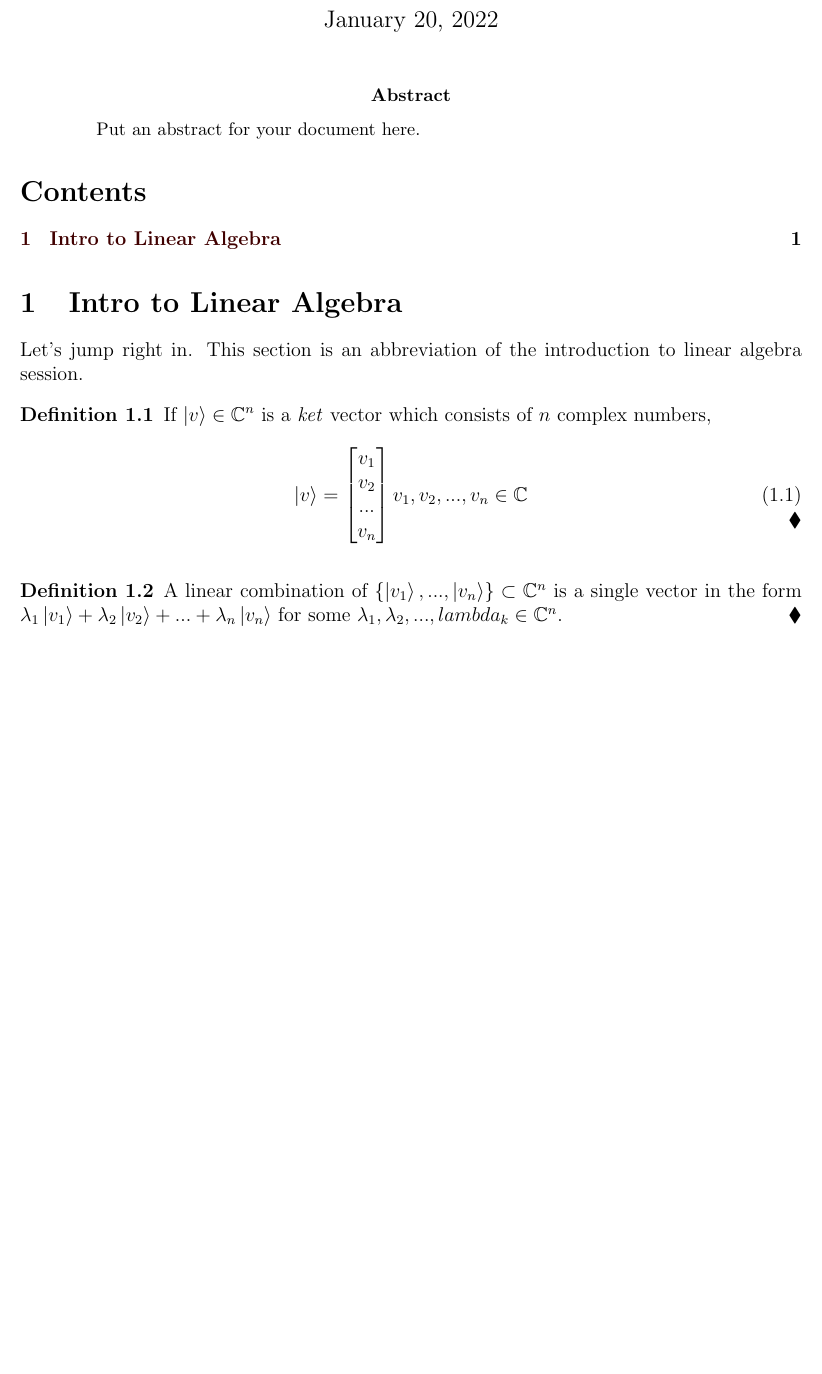
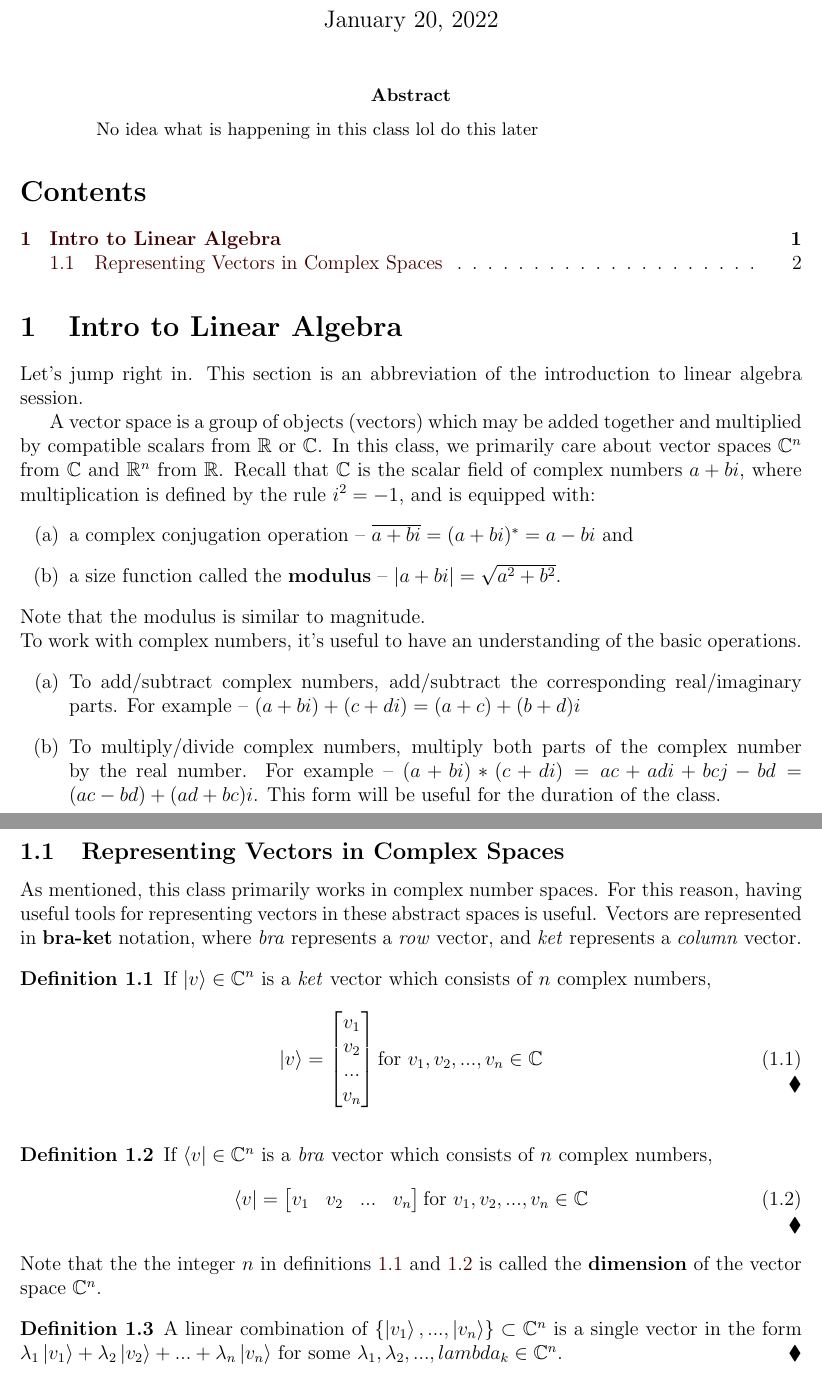
Before and after one commit to m8rmclaren/quantum_information_theory_notes, a LaTeX paper (qit_roszell.tex): part of the page before the commit and two parts of pages 1 and 2 of 2 after it, the two joined at a grey line, cut so that both start at the same text, the shorter picture padded with empty space. Compiled offline with pdfLaTeX.

Commit message:
Talked about complex # operations, introduced bra-ket

```diff
--- a/qit_roszell.tex
+++ b/qit_roszell.tex
@@ -403,7 +403,7 @@
 \begin{document}
 \maketitle
 \begin{abstract}
-Put an abstract for your document here.
+No idea what is happening in this class lol do this later
 \end{abstract}
 
 \tableofcontents
@@ -411,14 +411,37 @@ Put an abstract for your document here.
 \section{Intro to Linear Algebra}
 
 Let's jump right in. This section is an abbreviation of the introduction to linear algebra session.
-\begin{definition}
+
+A vector space is a group of objects (vectors) which may be added together and multiplied by compatible scalars from $\R$ or $\C$. In this class, we primarily care about vector spaces $\C^n$ from $\C$ and $\R^n$ from $\R$. Recall that $\C$ is the scalar field of complex numbers $a+bi$, where multiplication is defined by the rule $i^2=-1$, and is equipped with:
+\begin{enumerate}[label=(\alph*)]
+    \item a complex conjugation operation -- $\ol{a+bi}=(a+bi)^*=a-bi$ and
+    \item a size function called the \textbf{modulus} -- $\abs{a+bi}=\sqrt{a^2+b^2}.$
+\end{enumerate}
+Note that the modulus is similar to magnitude. \\
+To work with complex numbers, it's useful to have an understanding of the basic operations.
+\begin{enumerate}[label=(\alph*)]
+	\item To add/subtract complex numbers, add/subtract the corresponding real/imaginary parts. For 		example -- $(a+bi)+(c+di)=(a+c)+(b+d)i$
+	\item To multiply/divide complex numbers, multiply both parts of the complex number by the real 		number. For example -- $(a+bi)*(c+di)=ac+adi+bcj-bd=(ac-bd)+(ad+bc)i$. This form will be useful 		for the duration of the class.
+\end{enumerate}
+
+\subsection{Representing Vectors in Complex Spaces}
+As mentioned, this class primarily works in complex number spaces. For this reason, having useful tools for representing vectors in these abstract spaces is useful. Vectors are represented in \textbf{bra-ket} notation, where \textit{bra} represents a \textit{row} vector, and \textit{ket} represents a \textit{column} vector.
+\begin{definition}\label{def:ket}
 If $\ket{v}\in\C^n$ is a \textit{ket} vector which consists of $n$ complex numbers,
 \begin{equation}
-\ket{v}=\bmat{v_1 \\ v_2 \\ ... \\ v_n} v_1, v_2, ..., v_n \in \C
+\ket{v}=\bmat{v_1 \\ v_2 \\ ... \\ v_n} \textrm{for } v_1, v_2, ..., v_n \in \C
 \end{equation}
 \end{definition}
 
-\begin{definition}
+\begin{definition}\label{def:bra}
+If $\bra{v}\in\C^n$ is a \textit{bra} vector which consists of $n$ complex numbers,
+\begin{equation}
+\bra{v}=\bmat{v_1 & v_2 & ... & v_n} \textrm{for } v_1, v_2, ..., v_n \in \C
+\end{equation}
+\end{definition}
+Note that the the integer $n$ in definitions \ref{def:ket} and \ref{def:bra} is called the \textbf{dimension} of the vector space $\C^n$.
+
+\begin{definition}\label{def:li}
 A linear combination of $\lbrace\ket{v_1}, ..., \ket{v_n}\rbrace\subset\C^n$ is a single vector in the form $\lambda_1\ket{v_1} + \lambda_2\ket{v_2} + ... + \lambda_n\ket{v_n}$ for some $\lambda_1, \lambda_2, ... , lambda_k\in\C^n$.
 \end{definition}
 
```
Also changed, not shown: qit_roszell.pdf.
